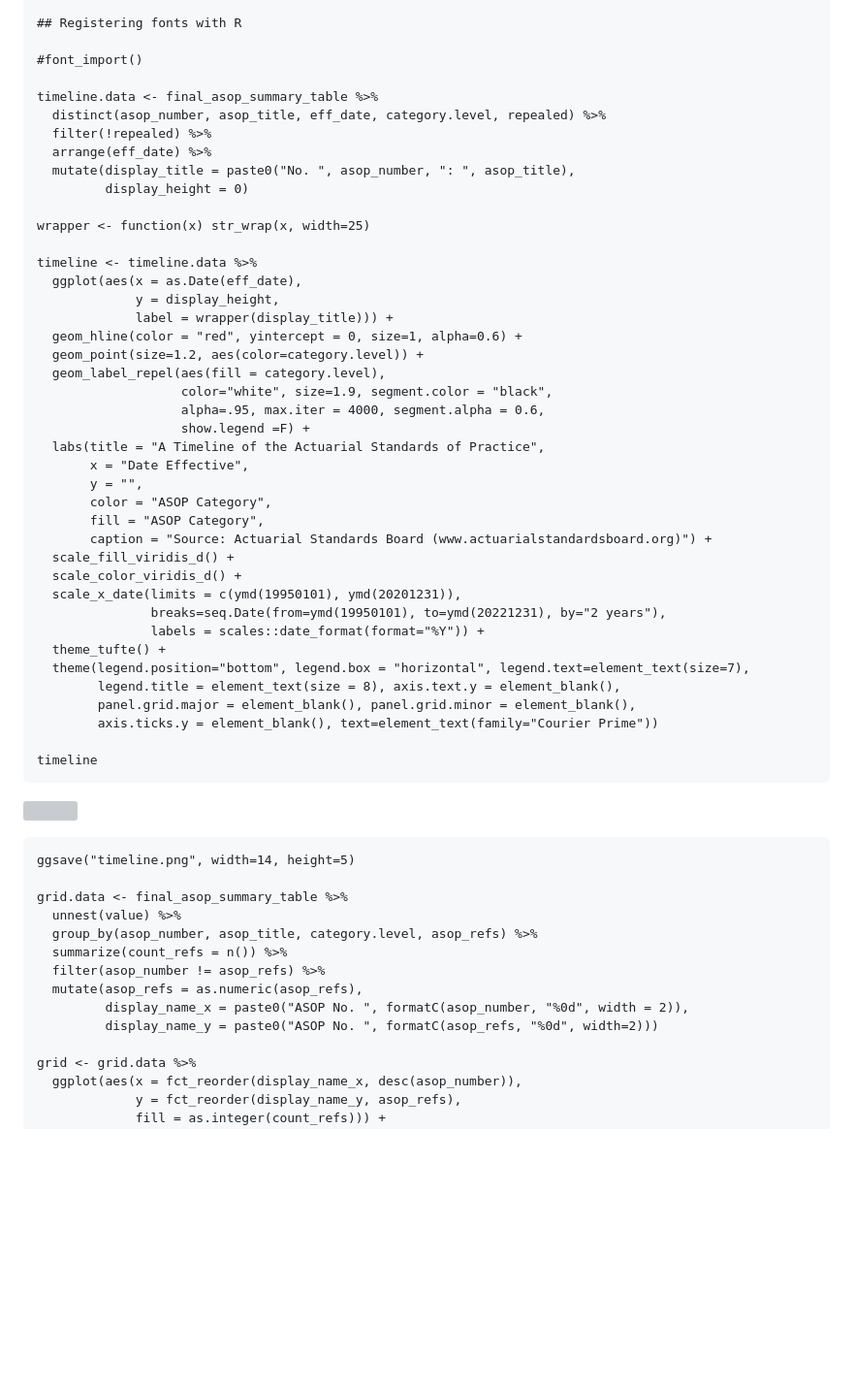
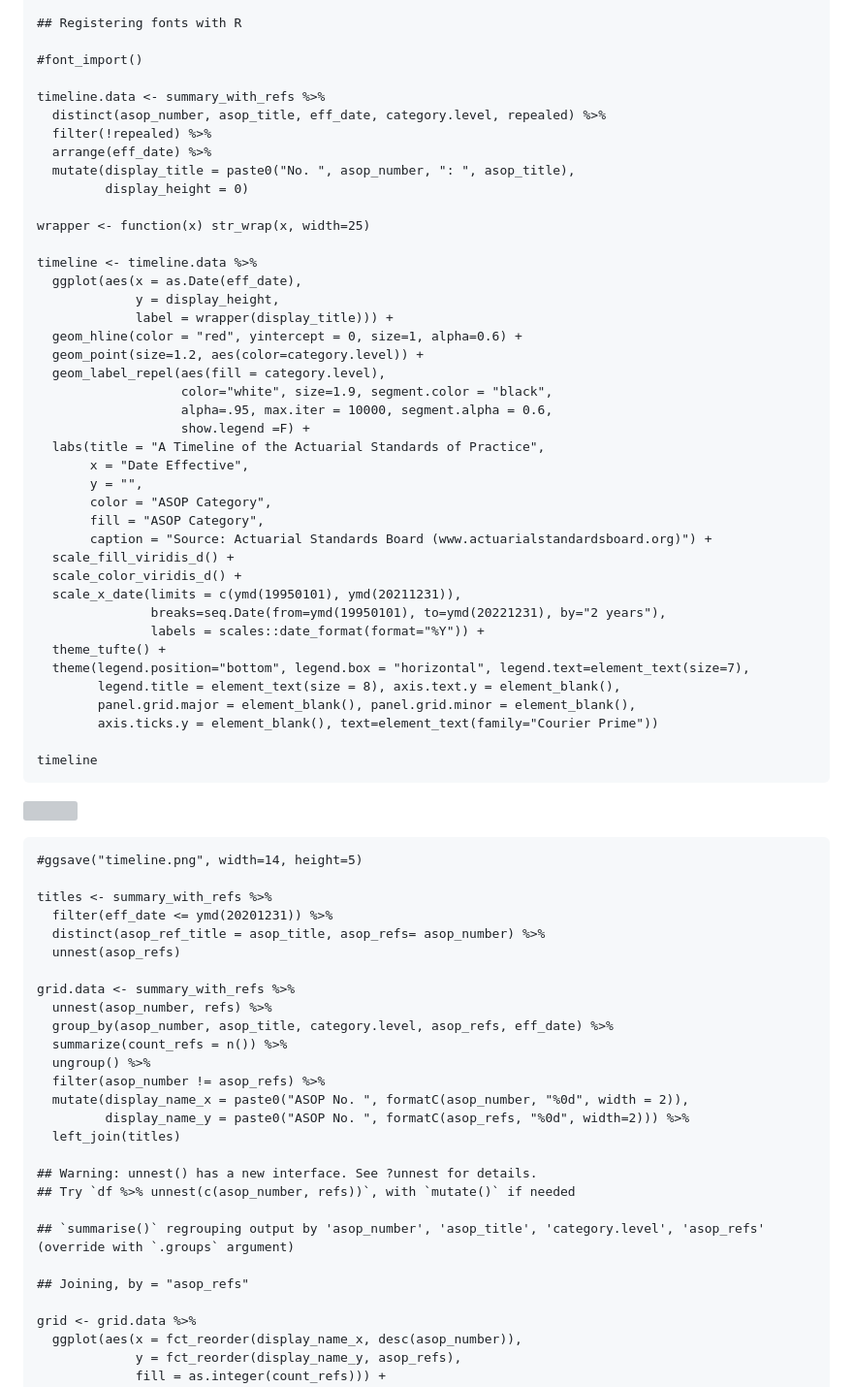
Before and after one commit to bentwheel/asop-viz, a Markdown page: Visualizing-the-ASOPs.md, the part around the change printed below. Shown: that part at 97% size. Rendered like a GitHub page; blank space fills up the shorter version; grey boxes are pictures that could not be loaded.

```diff
--- a/Visualizing-the-ASOPs.md
+++ b/Visualizing-the-ASOPs.md
@@ -367,7 +372,7 @@ information readily available right off the bat.
 
     #font_import()
 
-    timeline.data <- final_asop_summary_table %>%
+    timeline.data <- summary_with_refs %>%
       distinct(asop_number, asop_title, eff_date, category.level, repealed) %>%
       filter(!repealed) %>%
       arrange(eff_date) %>%
@@ -384,7 +389,7 @@ information readily available right off the bat.
       geom_point(size=1.2, aes(color=category.level)) +
       geom_label_repel(aes(fill = category.level),
                        color="white", size=1.9, segment.color = "black",
-                       alpha=.95, max.iter = 4000, segment.alpha = 0.6,
+                       alpha=.95, max.iter = 10000, segment.alpha = 0.6,
                        show.legend =F) +
       labs(title = "A Timeline of the Actuarial Standards of Practice",
            x = "Date Effective",
@@ -394,7 +399,7 @@ information readily available right off the bat.
            caption = "Source: Actuarial Standards Board (www.actuarialstandardsboard.org)") +
       scale_fill_viridis_d() +
       scale_color_viridis_d() +
-      scale_x_date(limits = c(ymd(19950101), ymd(20201231)),
+      scale_x_date(limits = c(ymd(19950101), ymd(20211231)),
                    breaks=seq.Date(from=ymd(19950101), to=ymd(20221231), by="2 years"),
                    labels = scales::date_format(format="%Y")) +
       theme_tufte() +
@@ -407,16 +412,29 @@ information readily available right off the bat.
 
 ![](Visualizing-the-ASOPs_files/figure-markdown_strict/asop-timeline-viz-1.png)
 
-    ggsave("timeline.png", width=14, height=5)
+    #ggsave("timeline.png", width=14, height=5)
 
-    grid.data <- final_asop_summary_table %>%
-      unnest(value) %>%
-      group_by(asop_number, asop_title, category.level, asop_refs) %>%
+    titles <- summary_with_refs %>%
+      filter(eff_date <= ymd(20201231)) %>%
+      distinct(asop_ref_title = asop_title, asop_refs= asop_number) %>%
+      unnest(asop_refs)
+
+    grid.data <- summary_with_refs %>%
+      unnest(asop_number, refs) %>%
+      group_by(asop_number, asop_title, category.level, asop_refs, eff_date) %>%
       summarize(count_refs = n()) %>%
+      ungroup() %>%
       filter(asop_number != asop_refs) %>%
-      mutate(asop_refs = as.numeric(asop_refs),
-             display_name_x = paste0("ASOP No. ", formatC(asop_number, "%0d", width = 2)),
-             display_name_y = paste0("ASOP No. ", formatC(asop_refs, "%0d", width=2)))
+      mutate(display_name_x = paste0("ASOP No. ", formatC(asop_number, "%0d", width = 2)),
+             display_name_y = paste0("ASOP No. ", formatC(asop_refs, "%0d", width=2))) %>%
+      left_join(titles)
+
+    ## Warning: unnest() has a new interface. See ?unnest for details.
+    ## Try `df %>% unnest(c(asop_number, refs))`, with `mutate()` if needed
+
+    ## `summarise()` regrouping output by 'asop_number', 'asop_title', 'category.level', 'asop_refs' (override with `.groups` argument)
+
+    ## Joining, by = "asop_refs"
 
     grid <- grid.data %>%
       ggplot(aes(x = fct_reorder(display_name_x, desc(asop_number)),
```
Also changed, not shown: other parts of Visualizing-the-ASOPs.md (+173 -48 lines), asop_netgraph.png, 7 other files.
